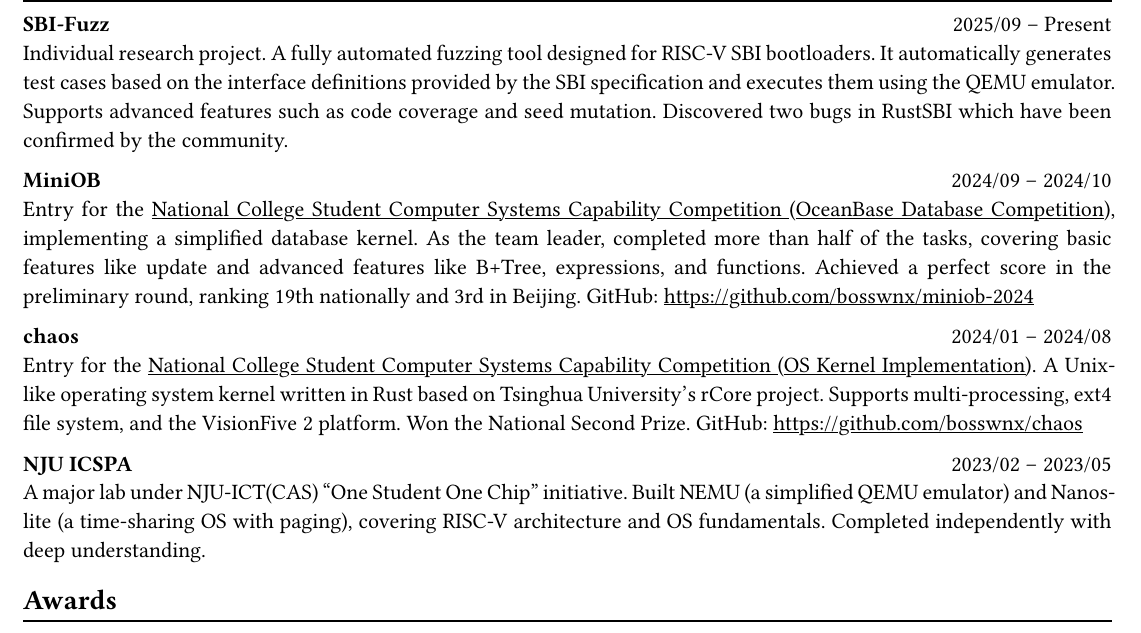
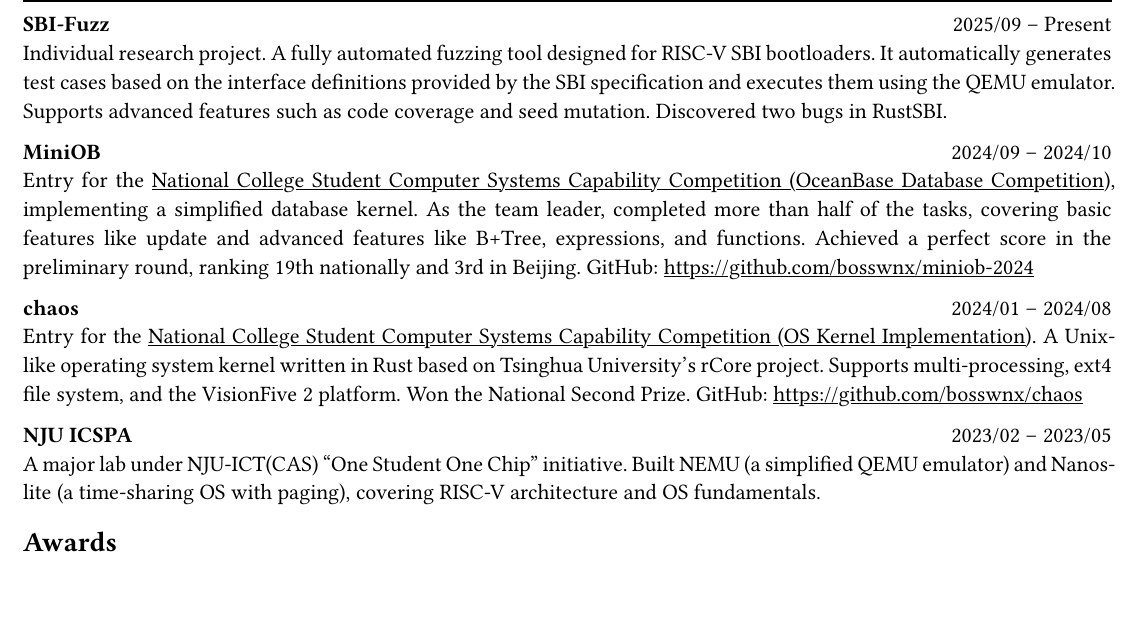
Before and after one commit to bosswnx/cv, a Typst document (template/cv-en.typ): part of page 1 of 2 before the commit and part of the page after it, cut so that both start at the same text, the shorter picture padded with empty space. Compiled offline with Typst 0.15.

Commit message:
update cv

```diff
--- a/template/cv-en.typ
+++ b/template/cv-en.typ
@@ -83,7 +81,7 @@
 #chiline()
 
 *SBI-Fuzz* #h(1fr) 2025/09 -- Present \
-Individual research project. A fully automated fuzzing tool designed for RISC-V SBI bootloaders. It automatically generates test cases based on the interface definitions provided by the SBI specification and executes them using the QEMU emulator. Supports advanced features such as code coverage and seed mutation. Discovered two bugs in RustSBI which have been confirmed by the community.
+Individual research project. A fully automated fuzzing tool designed for RISC-V SBI bootloaders. It automatically generates test cases based on the interface definitions provided by the SBI specification and executes them using the QEMU emulator. Supports advanced features such as code coverage and seed mutation. Discovered two bugs in RustSBI.
 
 *MiniOB* #h(1fr) 2024/09 -- 2024/10 \
 Entry for the #link("https://open.oceanbase.com/competition")[National College Student Computer Systems Capability Competition (OceanBase Database Competition)], implementing a simplified database kernel. As the team leader, completed more than half of the tasks, covering basic features like update and advanced features like B+Tree, expressions, and functions. Achieved a perfect score in the preliminary round, ranking 19th nationally and 3rd in Beijing. GitHub: https://github.com/bosswnx/miniob-2024
@@ -92,7 +90,7 @@
 Entry for the #link("https://os.educg.net/#/index?TYPE=26OS_K")[National College Student Computer Systems Capability Competition (OS Kernel Implementation)]. A Unix-like operating system kernel written in Rust based on Tsinghua University's rCore project. Supports multi-processing, ext4 file system, and the VisionFive 2 platform. Won the National Second Prize. GitHub: https://github.com/bosswnx/chaos
 
 *NJU ICSPA* #h(1fr) 2023/02 -- 2023/05 \
-A major lab under NJU-ICT(CAS) "One Student One Chip" initiative. Built NEMU (a simplified QEMU emulator) and Nanos-lite (a time-sharing OS with paging), covering RISC-V architecture and OS fundamentals. Completed independently with deep understanding.
+A major lab under NJU-ICT(CAS) "One Student One Chip" initiative. Built NEMU (a simplified QEMU emulator) and Nanos-lite (a time-sharing OS with paging), covering RISC-V architecture and OS fundamentals.
 
 == *Awards*
 #chiline()
```
Also changed, not shown: template/cv-en.pdf, template/cv-zh.pdf, template/cv-en.typ (2 more changed lines).
